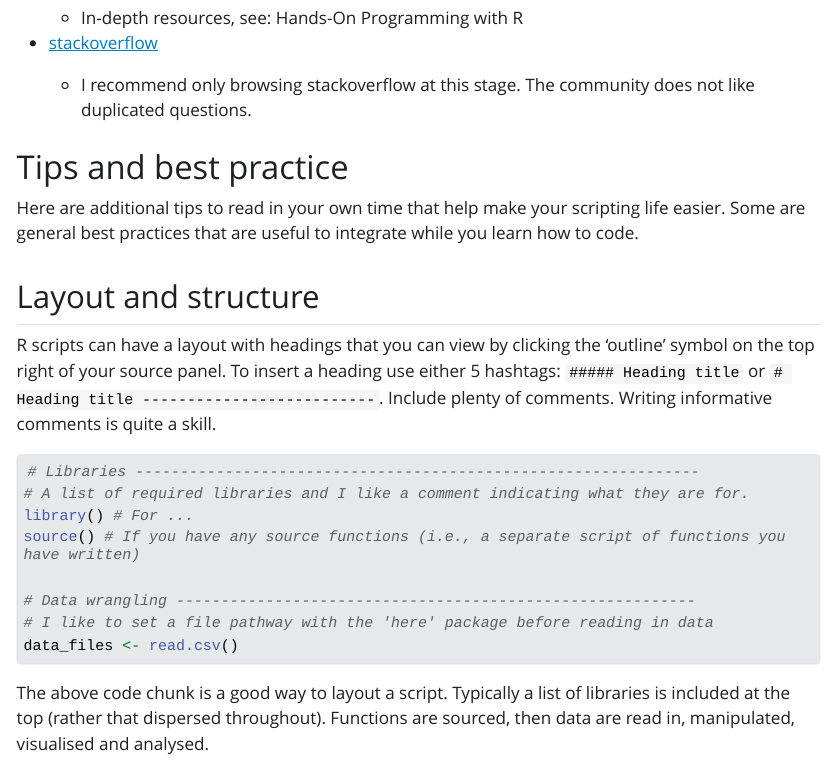
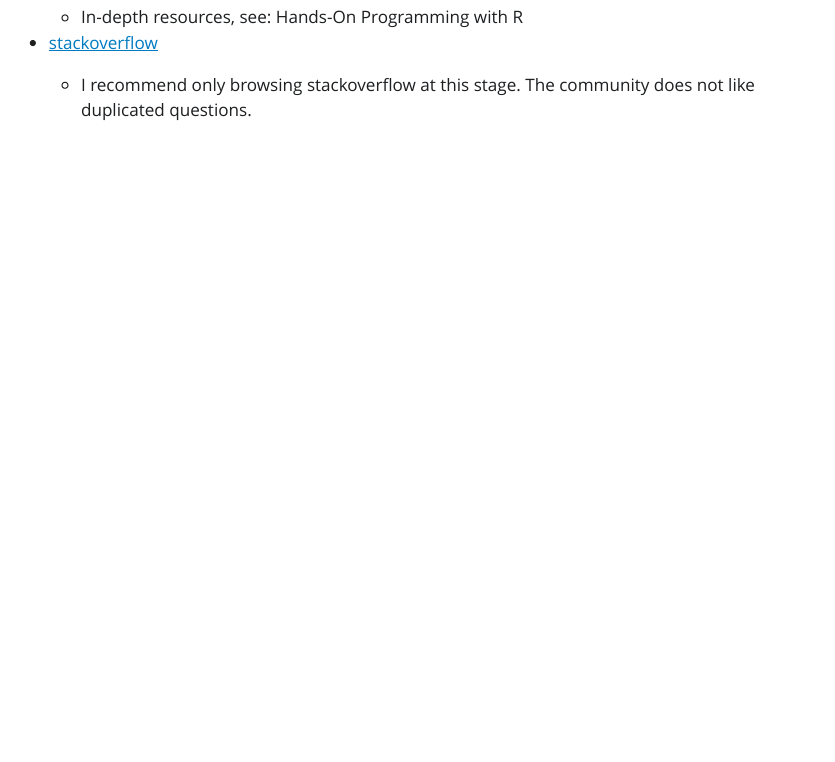
Before and after one commit to QuinnAsena/2022-geog523, a Quarto document (02-intro-to-R/02_introduction_to_r.qmd): the page in a window 1100 px wide, from 12620 px down before the commit and from 12570 px down after it, so that both start at the same text. The pictures show the output file 02-intro-to-R/02_introduction_to_r.html that the author committed with the source, opened offline; Quarto's library style sheets are replaced by a plain one without menus; long lines of code are wrapped.

Commit message:
Revert "Included tips on layout and structure"
This reverts commit d20d6a68d2ed72144537f1304f3468b83cfc8a5f.

````diff
--- a/02-intro-to-R/02_introduction_to_r.qmd
+++ b/02-intro-to-R/02_introduction_to_r.qmd
@@ -422,26 +422,3 @@ If you are unfamiliar with R, go through this workbook again and link through to
 
 - [stackoverflow](https://stackoverflow.com/)
   - I recommend only browsing stackoverflow at this stage. The community does not like duplicated questions.
-
-
-
-# Tips and best practice
-
-Here are additional tips to read in your own time that help make your scripting life easier. Some are general best practices that are useful to integrate while you learn how to code.
-
-## Layout and structure
-
-R scripts can have a layout with headings that you can view by clicking the 'outline' symbol on the top right of your source panel. To insert a heading use either 5 hashtags: `##### Heading title` or `# Heading title --------------------------`. Include plenty of comments. Writing informative comments is quite a skill.
-
-```{r, eval=FALSE}
-# Libraries ---------------------------------------------------------------
-# A list of required libraries and I like a comment indicating what they are for.
-library() # For ...
-source() # If you have any source functions (i.e., a separate script of functions you have written)
-
-# Data wrangling ----------------------------------------------------------
-# I like to set a file pathway with the 'here' package before reading in data
-data_files <- read.csv()
-```
-
-The above code chunk is a good way to layout a script. Typically a list of libraries is included at the top (rather that dispersed throughout). Functions are sourced, then data are read in, manipulated, visualised and analysed.
````
Also changed, not shown: 03-age-depth-modelling/03-age-depth-modelling.qmd (+4 -2 lines), 02-intro-to-R/02_introduction_to_r.html, 03-age-depth-modelling/03-age-depth-modelling.html.
